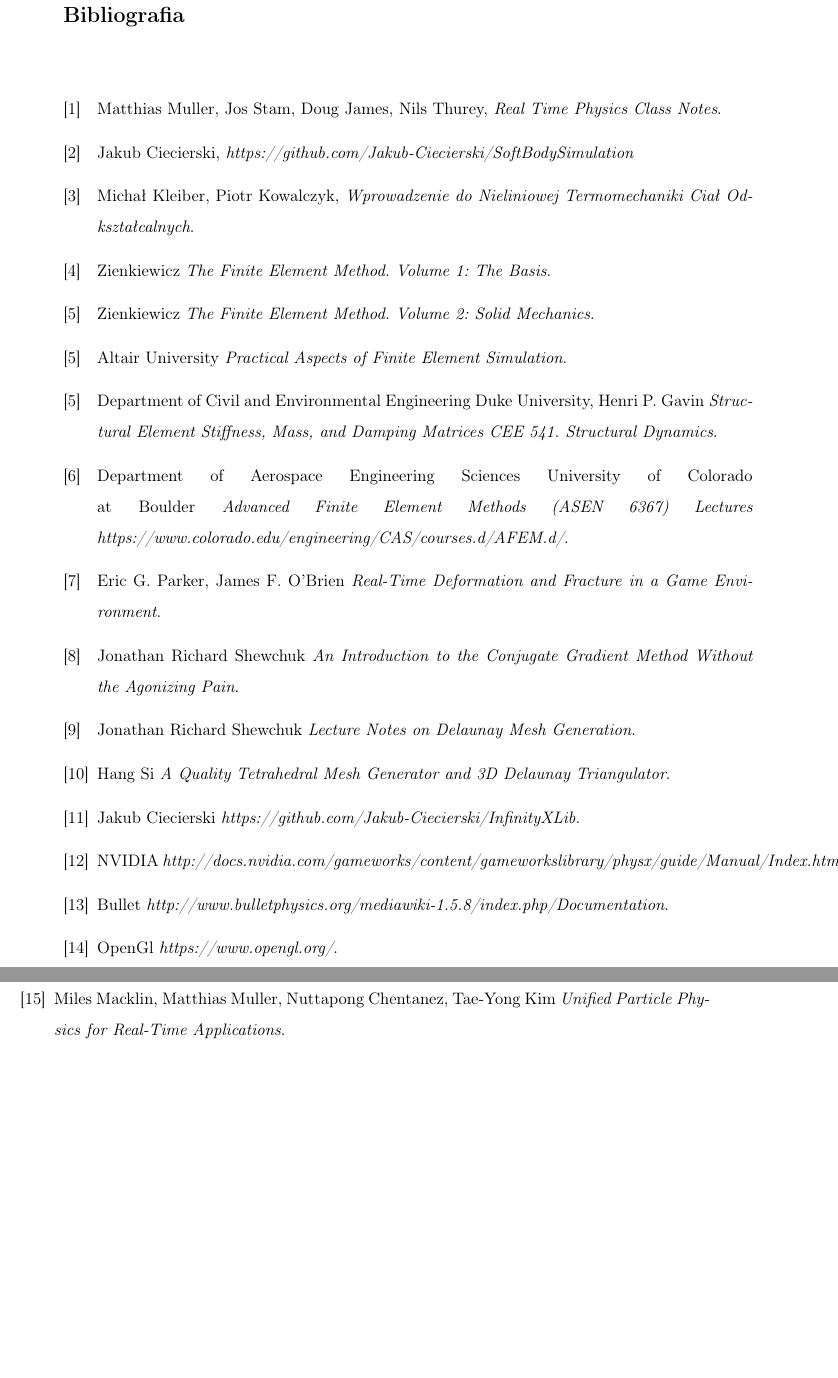
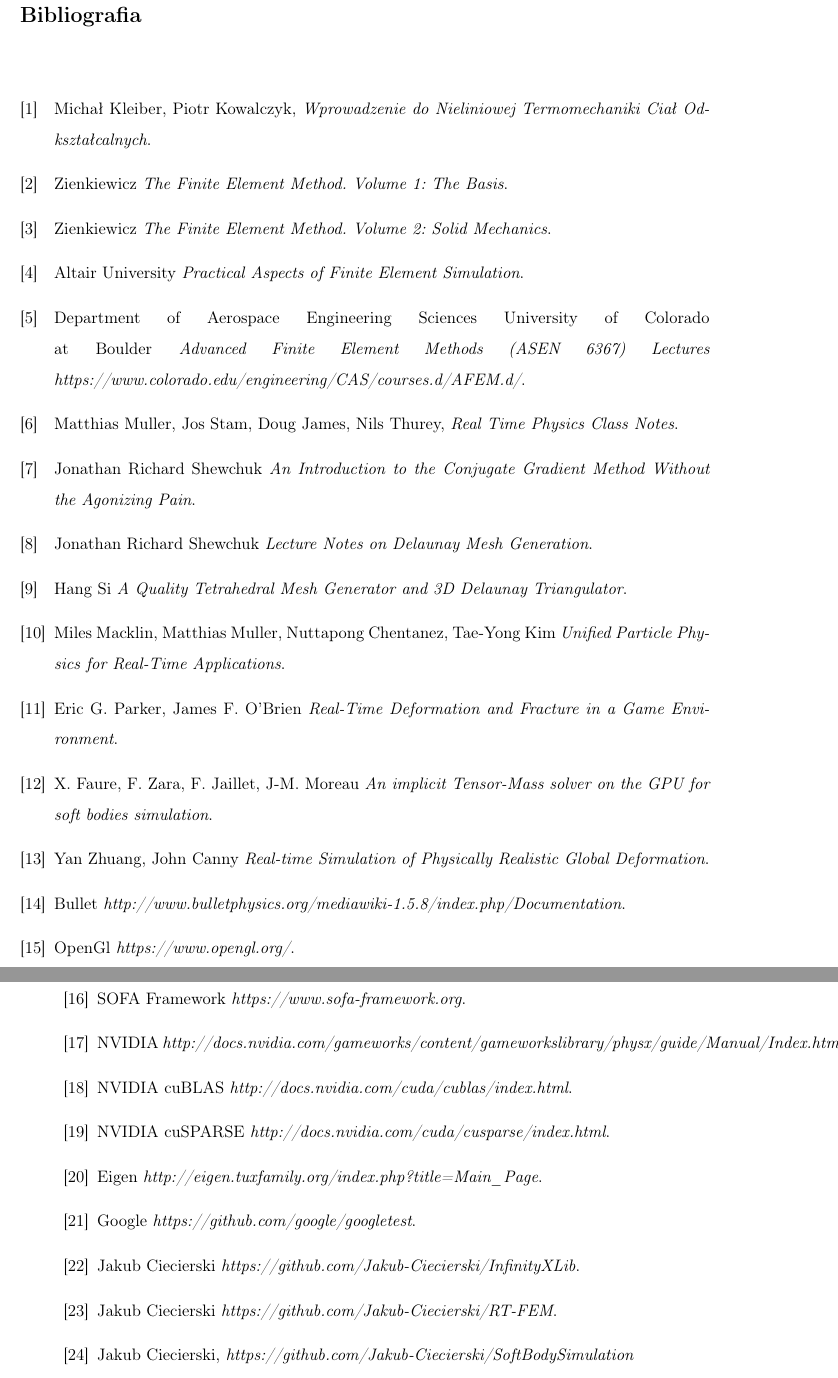
Before and after one commit to Jakub-Ciecierski/RT-FEM, a LaTeX thesis (documentation/thesis/mini/thesis-template-with-class.tex): two parts of pages 61 and 62 of 65 before the commit and two parts of pages 62 and 63 of 66 after it, joined at a grey line, cut so that both start at the same text, the shorter picture padded with empty space. Compiled offline with pdfLaTeX.

Commit message:
citations

```diff
--- a/documentation/thesis/mini/thesis-template-with-class.tex
+++ b/documentation/thesis/mini/thesis-template-with-class.tex
@@ -1810,40 +1817,64 @@ It would be interesting to see how the proposed soft body solution checks out wi
 % \bibitem[numerek]{referencja} Autor, \emph{Tytuł}, Wydawnictwo, rok, strony
 % cytowanie: \cite{referencja1, referencja 2,...}
 
-\bibitem[1]{Ktos} Matthias Muller, Jos Stam, Doug James, Nils Thurey, \emph{Real Time Physics Class Notes}.
-
-\bibitem[2]{JC-MassSpring} Jakub Ciecierski, \emph{https://github.com/Jakub-Ciecierski/SoftBodySimulation}
-
-\bibitem[3]{termo} Michał Kleiber, Piotr Kowalczyk, \emph{Wprowadzenie do Nieliniowej Termomechaniki Ciał Odkształcalnych}.
-
-\bibitem[4]{zienkiewicz1} Zienkiewicz \emph{The Finite Element Method. Volume 1: The Basis}.
-
-\bibitem[5]{zienkiewicz2} Zienkiewicz \emph{The Finite Element Method. Volume 2: Solid Mechanics}.
-
-\bibitem[5]{altair} Altair University \emph{Practical Aspects of Finite Element Simulation}.
-
-\bibitem[5]{damping} Department of Civil and Environmental Engineering Duke University, Henri P. Gavin \emph{Structural Element Stiffness, Mass, and Damping Matrices CEE 541. Structural Dynamics}.
-
-\bibitem[6]{colorado_fem_lectures} Department of Aerospace Engineering Sciences University of Colorado at Boulder \emph{Advanced Finite Element Methods (ASEN 6367) Lectures https://www.colorado.edu/engineering/CAS/courses.d/AFEM.d/}.
-
-\bibitem[7]{parker} Eric G. Parker, James F. O'Brien \emph{Real-Time Deformation and Fracture in a Game Environment}.
-
-\bibitem[8]{cg} Jonathan Richard Shewchuk \emph{An Introduction to the Conjugate Gradient Method Without the Agonizing Pain}.
-
-\bibitem[9]{delaunay_mesh} Jonathan Richard Shewchuk \emph{Lecture Notes on
-Delaunay Mesh Generation}.
-
-\bibitem[10]{tetgen} Hang Si \emph{A Quality Tetrahedral Mesh Generator and 3D Delaunay Triangulator}.
-
-\bibitem[11]{ifx} Jakub Ciecierski \emph{https://github.com/Jakub-Ciecierski/InfinityXLib}.
-
-\bibitem[12]{physx} NVIDIA \emph{http://docs.nvidia.com/gameworks/content/gameworkslibrary/physx/guide/Manual/Index.html}.
-
-\bibitem[13]{bullet} Bullet \emph{http://www.bulletphysics.org/mediawiki-1.5.8/index.php/Documentation}.
-
-\bibitem[14]{opengl} OpenGl \emph{https://www.opengl.org/}.
-
-\bibitem[15]{flex} Miles Macklin, Matthias Muller, Nuttapong Chentanez, Tae-Yong Kim \emph{Unified Particle Physics for Real-Time Applications}.
+% FEM Books
+
+\bibitem[1]{termo} Michał Kleiber, Piotr Kowalczyk, \emph{Wprowadzenie do Nieliniowej Termomechaniki Ciał Odkształcalnych}.
+
+\bibitem[2]{zienkiewicz1} Zienkiewicz \emph{The Finite Element Method. Volume 1: The Basis}.
+
+\bibitem[3]{zienkiewicz2} Zienkiewicz \emph{The Finite Element Method. Volume 2: Solid Mechanics}.
+
+\bibitem[4]{altair} Altair University \emph{Practical Aspects of Finite Element Simulation}.
+
+\bibitem[5]{colorado_fem_lectures} Department of Aerospace Engineering Sciences University of Colorado at Boulder \emph{Advanced Finite Element Methods (ASEN 6367) Lectures https://www.colorado.edu/engineering/CAS/courses.d/AFEM.d/}.
+
+% Notes
+
+\bibitem[6]{physics_notes} Matthias Muller, Jos Stam, Doug James, Nils Thurey, \emph{Real Time Physics Class Notes}.
+
+\bibitem[7]{cg} Jonathan Richard Shewchuk \emph{An Introduction to the Conjugate Gradient Method Without the Agonizing Pain}.
+
+\bibitem[8]{delaunay_mesh} Jonathan Richard Shewchuk \emph{Lecture Notes on Delaunay Mesh Generation}.
+
+\bibitem[9]{tetgen} Hang Si \emph{A Quality Tetrahedral Mesh Generator and 3D Delaunay Triangulator}.
+
+% FEM Papers
+
+\bibitem[10]{flex} Miles Macklin, Matthias Muller, Nuttapong Chentanez, Tae-Yong Kim \emph{Unified Particle Physics for Real-Time Applications}.
+
+\bibitem[11]{parker} Eric G. Parker, James F. O'Brien \emph{Real-Time Deformation and Fracture in a Game Environment}.
+
+\bibitem[12]{tensor-mass} X. Faure, F. Zara, F. Jaillet, J-M. Moreau  \emph{An implicit Tensor-Mass solver on the GPU for soft bodies simulation}.
+
+\bibitem[13]{global_deformation} Yan Zhuang, John Canny \emph{Real-time Simulation of Physically Realistic Global Deformation}.
+
+% Third party software
+
+\bibitem[14]{bullet} Bullet \emph{http://www.bulletphysics.org/mediawiki-1.5.8/index.php/Documentation}.
+
+\bibitem[15]{opengl} OpenGl \emph{https://www.opengl.org/}.
+
+\bibitem[16]{sofa} SOFA Framework \emph{https://www.sofa-framework.org}.
+
+\bibitem[17]{physx} NVIDIA \emph{http://docs.nvidia.com/gameworks/content/gameworkslibrary/physx/guide/Manual/Index.html}.
+
+\bibitem[18]{cublas} NVIDIA cuBLAS \emph{http://docs.nvidia.com/cuda/cublas/index.html}.
+
+\bibitem[19]{cusparse} NVIDIA cuSPARSE \emph{http://docs.nvidia.com/cuda/cusparse/index.html}.
+
+\bibitem[20]{eigen} Eigen \emph{http://eigen.tuxfamily.org/index.php?title=Main\_Page}.
+
+\bibitem[21]{googletest} Google \emph{https://github.com/google/googletest}.
+
+% Source codes
+
+\bibitem[22]{ifx} Jakub Ciecierski \emph{https://github.com/Jakub-Ciecierski/InfinityXLib}.
+
+\bibitem[23]{rtfem} Jakub Ciecierski \emph{https://github.com/Jakub-Ciecierski/RT-FEM}.
+
+\bibitem[24]{JC-MassSpring} Jakub Ciecierski, \emph{https://github.com/Jakub-Ciecierski/SoftBodySimulation}
+
 
 \end{thebibliography}
 
```
Also changed, not shown: documentation/thesis/mini/thesis-template-with-class.pdf, documentation/thesis/mini/thesis-template-with-class.tex (21 more changed lines), 6 other files.
